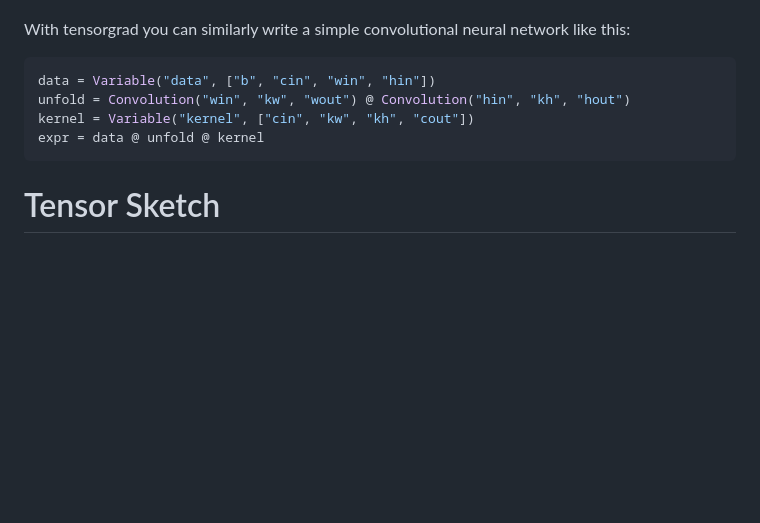
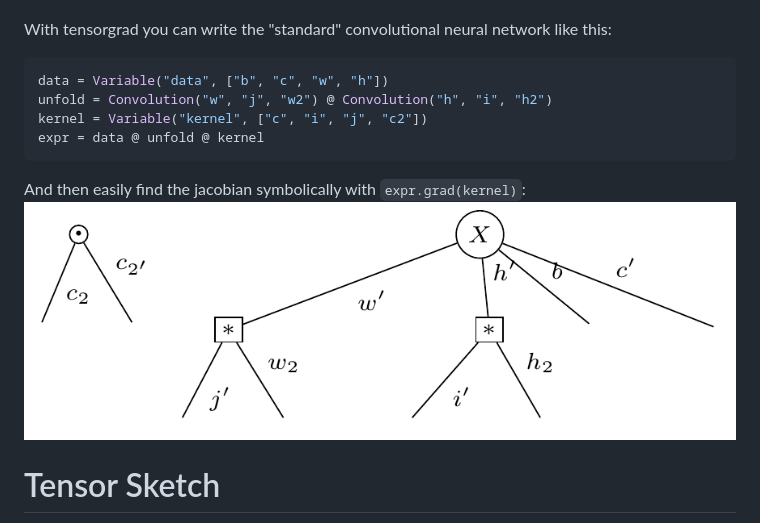
Before and after one commit to thomasahle/tensorgrad, a Markdown page: README.md, the part around the change. GitHub-like rendering; blank space fills up the shorter version.

````diff
--- a/README.md
+++ b/README.md
@@ -71,13 +71,18 @@ Since they are linear operations (they consists only of copying/adding) we can e
 <a href="https://arxiv.org/abs/1908.04471">Hayashi et al.</a> show that if you define a tensor `(∗)_{i,j,k} = [i=j+k]`, then the "Unfold" operator factors along the spacial dimensions, and you can write a bunch of different convolutional neural networks easily as tensor networks:
 <img src="https://raw.githubusercontent.com/thomasahle/tensorgrad/main/docs/images/68747470733a2f2f64726976652e676f6f676c652e636f6d2f75633f6578706f72743d766965772669643d3141305235795371446e48715939624650677163546f6b347735416a516c666572.png">
 
-With tensorgrad you can similarly write a simple convolutional neural network like this:
+With tensorgrad you can write the "standard" convolutional neural network like this:
 ```python
-data = Variable("data", ["b", "cin", "win", "hin"])
-unfold = Convolution("win", "kw", "wout") @ Convolution("hin", "kh", "hout")
-kernel = Variable("kernel", ["cin", "kw", "kh", "cout"])
+data = Variable("data", ["b", "c", "w", "h"])
+unfold = Convolution("w", "j", "w2") @ Convolution("h", "i", "h2")
+kernel = Variable("kernel", ["c", "i", "j", "c2"])
 expr = data @ unfold @ kernel
 ```
+
+And then easily find the jacobian symbolically with `expr.grad(kernel)`:
+<img src="https://raw.githubusercontent.com/thomasahle/tensorgrad/main/docs/images/conv_jac.png">
+
+
 
 # Tensor Sketch
 
````
